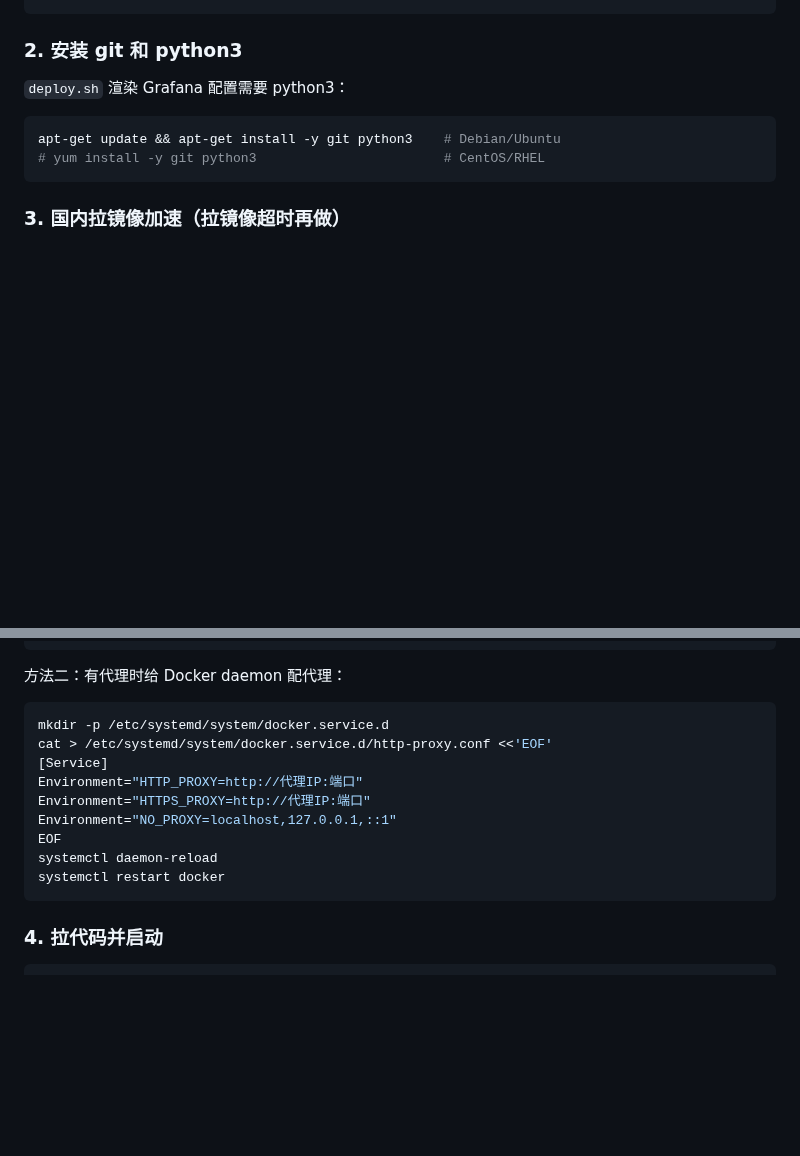
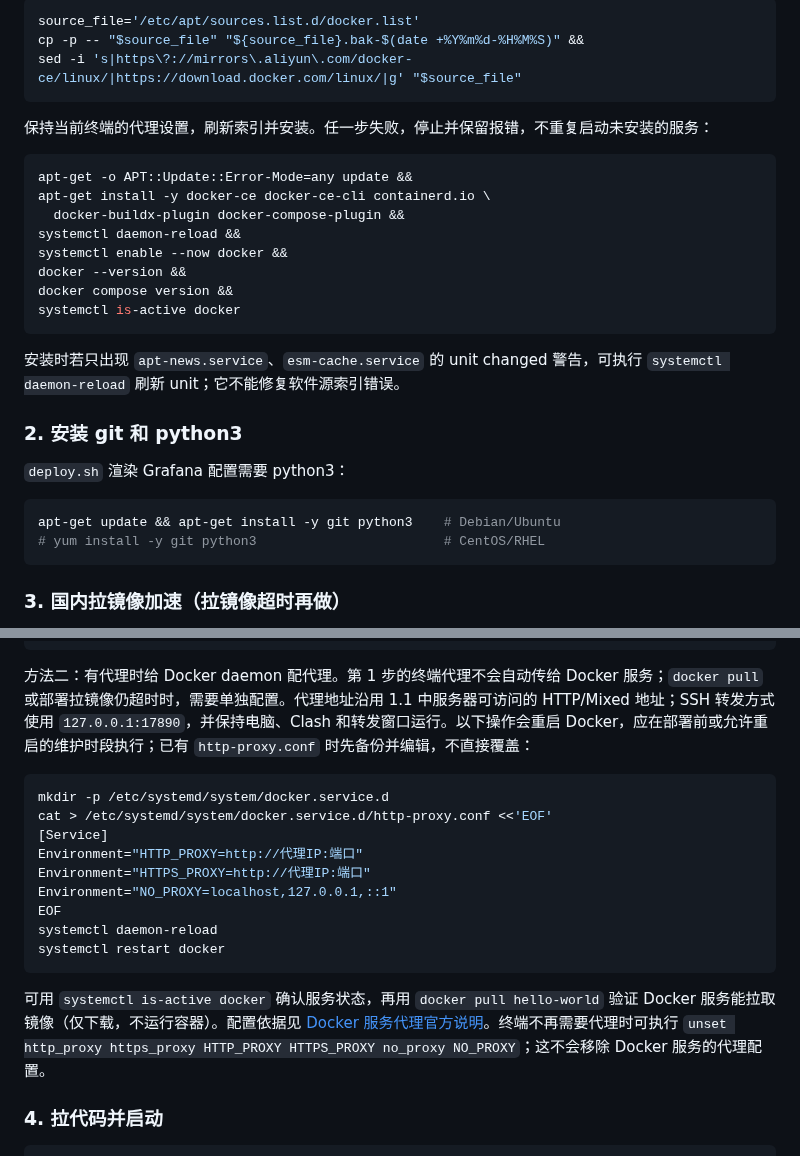
Before and after one commit to yikkrrtykj/monitor-autoconfig, a Markdown page: README.md, 2 parts joined by grey strips. GitHub-like rendering; blank space fills up the shorter version.

Commit message:
docs: clarify Docker installation and Clash proxy recovery

````diff
--- a/README.md
+++ b/README.md
@@ -70,3 +124,23 @@ apt-get install -y docker-compose-plugin    # Debian/Ubuntu
+```bash
+source_file='/etc/apt/sources.list.d/docker.list'
+cp -p -- "$source_file" "${source_file}.bak-$(date +%Y%m%d-%H%M%S)" &&
+sed -i 's|https\?://mirrors\.aliyun\.com/docker-ce/linux/|https://download.docker.com/linux/|g' "$source_file"
+```
+
+保持当前终端的代理设置，刷新索引并安装。任一步失败，停止并保留报错，不重复启动未安装的服务：
+
+```bash
+apt-get -o APT::Update::Error-Mode=any update &&
+apt-get install -y docker-ce docker-ce-cli containerd.io \
+  docker-buildx-plugin docker-compose-plugin &&
+systemctl daemon-reload &&
+systemctl enable --now docker &&
+docker --version &&
+docker compose version &&
+systemctl is-active docker
+```
+
+安装时若只出现 `apt-news.service`、`esm-cache.service` 的 unit changed 警告，可执行 `systemctl daemon-reload` 刷新 unit；它不能修复软件源索引错误。
 
 ### 2. 安装 git 和 python3
 
@@ -91,7 +165,7 @@ EOF
 systemctl restart docker
 ```
 
-方法二：有代理时给 Docker daemon 配代理：
+方法二：有代理时给 Docker daemon 配代理。第 1 步的终端代理不会自动传给 Docker 服务；`docker pull` 或部署拉镜像仍超时时，需要单独配置。代理地址沿用 1.1 中服务器可访问的 HTTP/Mixed 地址；SSH 转发方式使用 `127.0.0.1:17890`，并保持电脑、Clash 和转发窗口运行。以下操作会重启 Docker，应在部署前或允许重启的维护时段执行；已有 `http-proxy.conf` 时先备份并编辑，不直接覆盖：
 
 ```bash
 mkdir -p /etc/systemd/system/docker.service.d
@@ -104,6 +178,8 @@ EOF
 systemctl daemon-reload
 systemctl restart docker
 ```
+
+可用 `systemctl is-active docker` 确认服务状态，再用 `docker pull hello-world` 验证 Docker 服务能拉取镜像（仅下载，不运行容器）。配置依据见 [Docker 服务代理官方说明](https://docs.docker.com/engine/daemon/proxy/)。终端不再需要代理时可执行 `unset http_proxy https_proxy HTTP_PROXY HTTPS_PROXY no_proxy NO_PROXY`；这不会移除 Docker 服务的代理配置。
 
 ### 4. 拉代码并启动
 
````
Also changed, not shown: other parts of README.md (+66 -12 lines).
